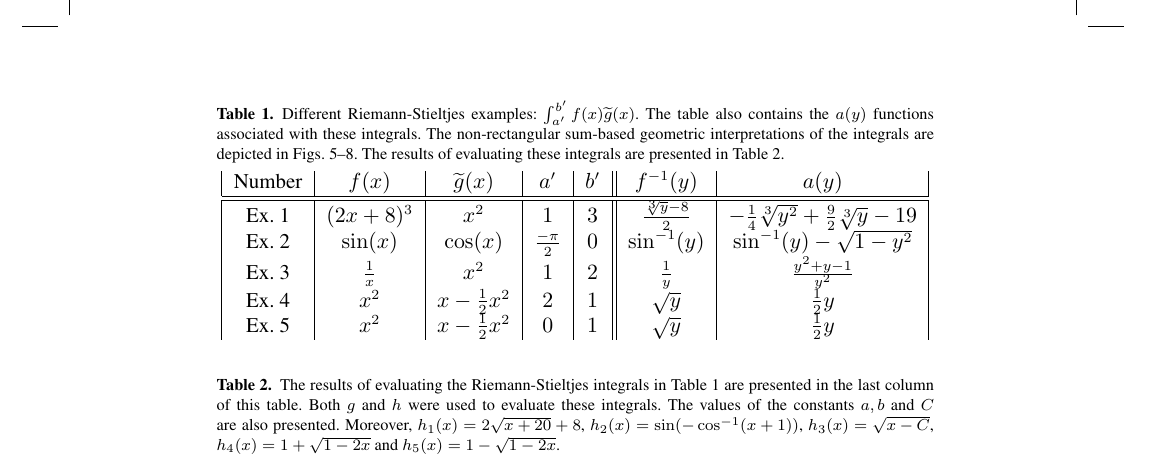
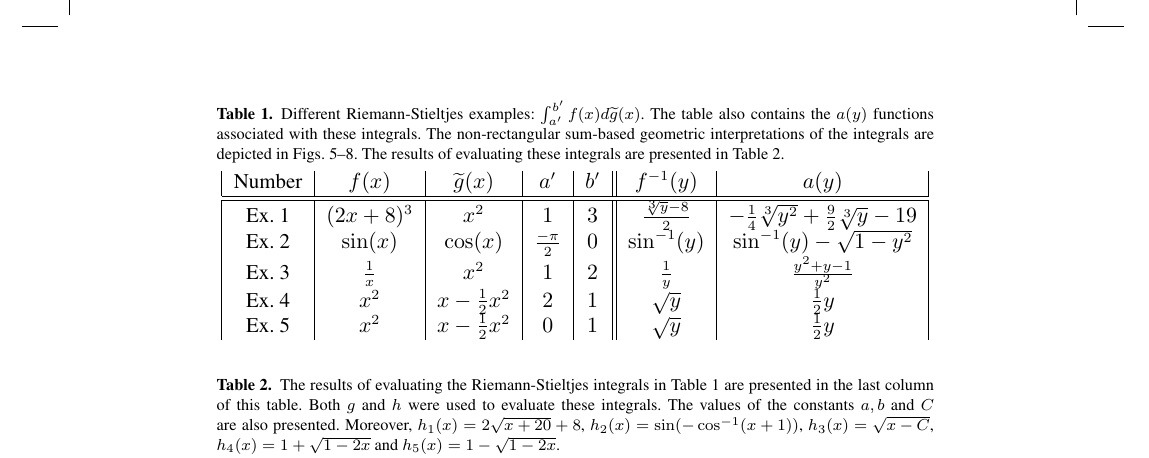
Before and after one commit to Trienko/cavalieri, a LaTeX paper (paper.tex): part of page 10 of 14, cut so that both start at the same text. Compiled offline with pdfLaTeX.

Commit message:
newest edits

```diff
--- a/paper.tex
+++ b/paper.tex
@@ -540,7 +540,7 @@ right and left panels of Fig.~\ref{fig:ex4_sec}.
 
 \begin{table}[h!]
 \centering
-\caption{Different Riemann-Stieltjes examples: $\int_{a'}^{b'}f(x)\widetilde{g}(x)$. The table also contains the $a(y)$ functions
+\caption{Different Riemann-Stieltjes examples: $\int_{a'}^{b'}f(x)d\widetilde{g}(x)$. The table also contains the $a(y)$ functions
 associated with these integrals. The non-rectangular sum-based geometric interpretations of the integrals are depicted in Figs.~\ref{fig:ex1_sec}--\ref{fig:ex4_sec}.
 The results of evaluating these integrals are presented in Table~\ref{tab:table2}.
 }
```
